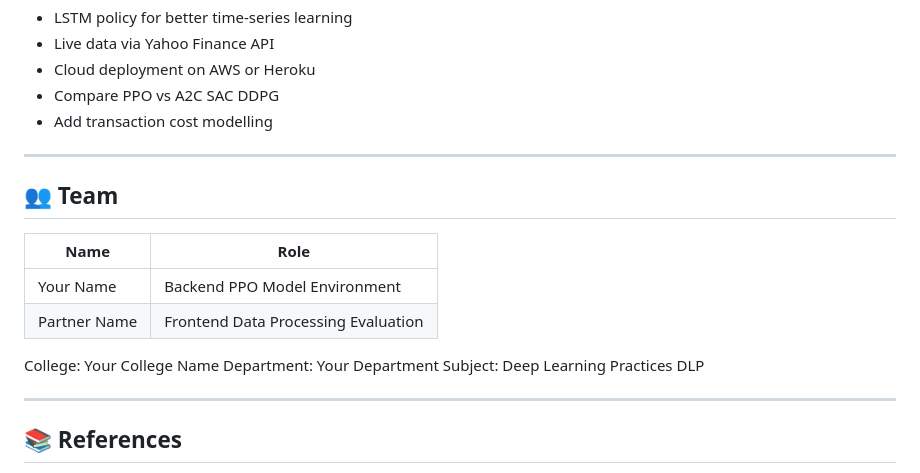
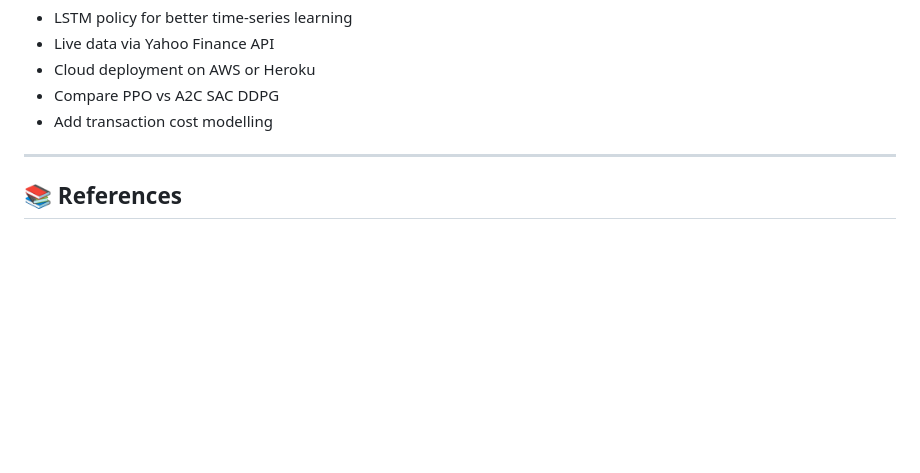
Before and after one commit to mythrii18/portfolioRL, a Markdown page: README.md, the part around one of its changes. Drawn GitHub-style; blank space fills up the shorter version.

Commit message:
Update README to reflect project structure changes
Removed team section and updated project structure.

```diff
--- a/README.md
+++ b/README.md
@@ -262,19 +268,6 @@ Note: CSV not included in repo due to large size. Download from Kaggle.
 
 ---
 
-## 👥 Team
-
-| Name | Role |
-|------|------|
-| Your Name | Backend PPO Model Environment |
-| Partner Name | Frontend Data Processing Evaluation |
-
-College: Your College Name
-Department: Your Department
-Subject: Deep Learning Practices DLP
-
----
-
 ## 📚 References
 
 1. Schulman et al 2017 — Proximal Policy Optimization Algorithms — arxiv.org/abs/1707.06347
```
Also changed, not shown: other parts of README.md (+6 -0 lines).
